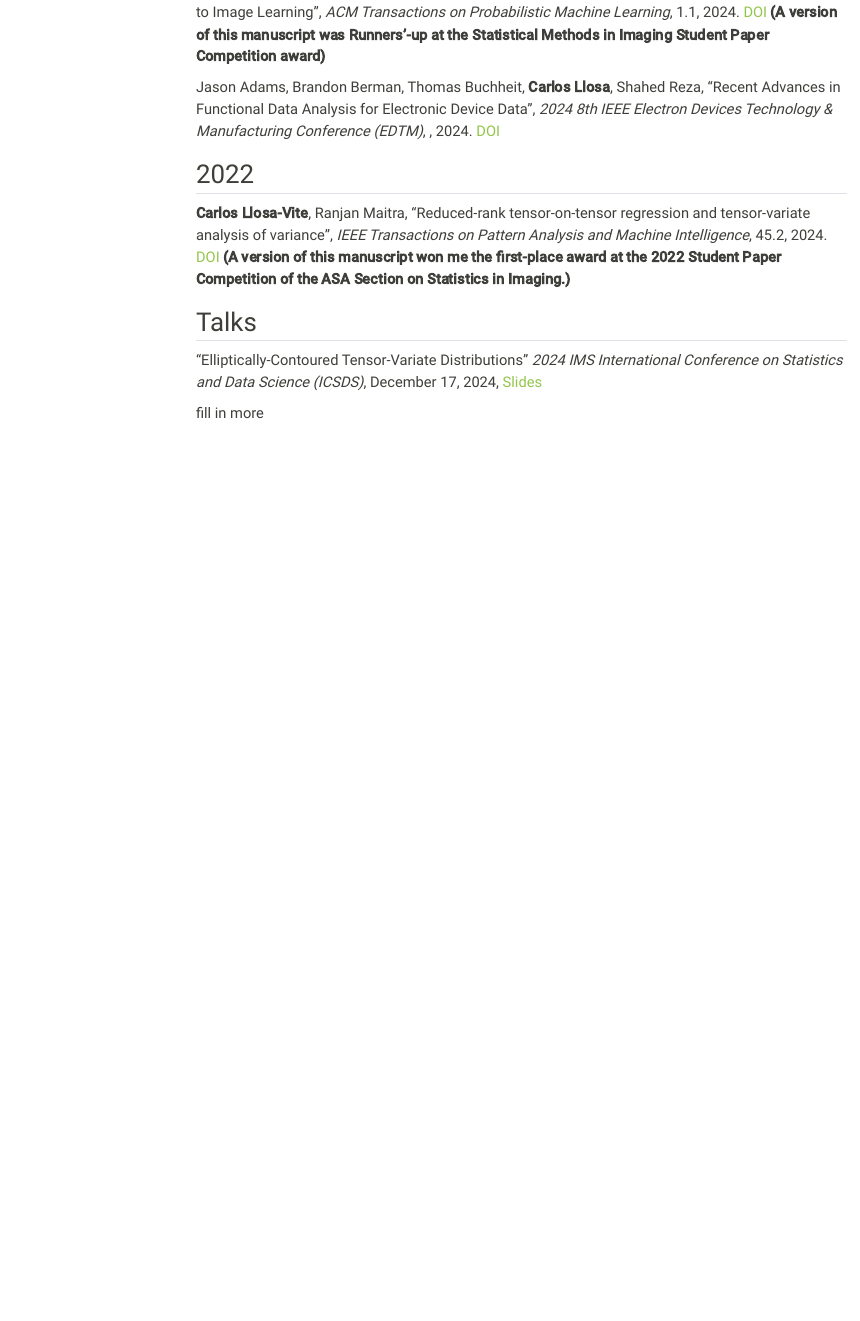
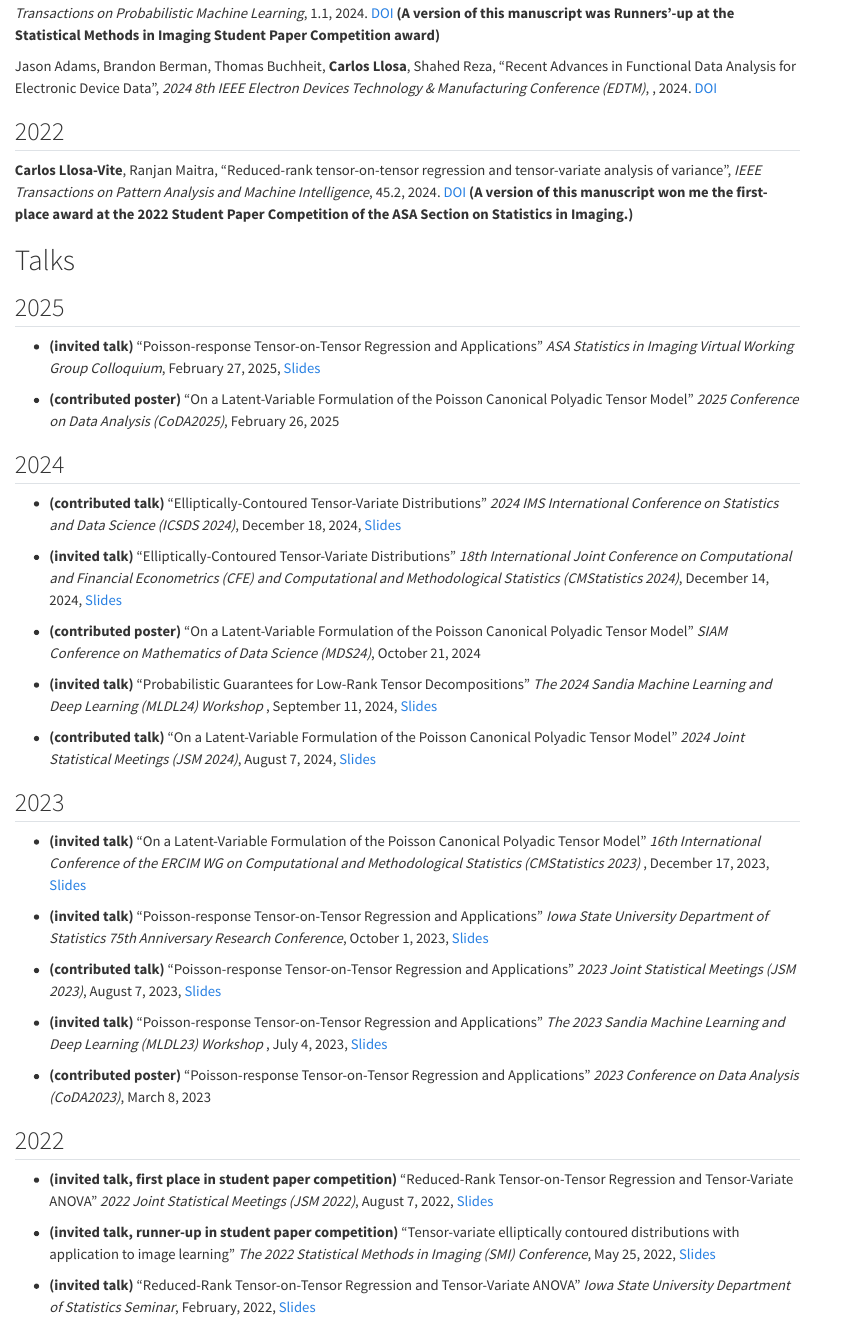
Before and after one commit to carlos-llosa/website, a Quarto document (papers.qmd): the page in a window 1100 px wide, from 370 px down before the commit and from 520 px down after it. Rendered offline with R 4.5, knitr and Pandoc in place of Quarto, with nearby package versions; menus at the side of the page are left out.

Commit message:
modified bio

```diff
--- a/_quarto.yml
+++ b/_quarto.yml
@@ -10,7 +10,7 @@
   twitter-card: true
   open-graph:
     locale: en_US
-  favicon: favicon.png
+  favicon: images/favicon.png
   navbar:
     right:
       - href: index.qmd
--- a/papers.qmd
+++ b/papers.qmd
@@ -19,7 +18,45 @@
  **Carlos Llosa-Vite**, Ranjan Maitra, "Reduced-rank tensor-on-tensor regression and tensor-variate analysis of variance", *IEEE Transactions on Pattern Analysis and Machine Intelligence*, 45.2, 2024. [DOI](https://doi.org/10.1109/TPAMI.2022.3164836)
 **(A version of this manuscript won me the first-place award at the 2022 Student Paper Competition of the ASA Section on Statistics in Imaging.)**
 
-##  Talks
-"Elliptically-Contoured Tensor-Variate Distributions" *2024 IMS International Conference on Statistics and Data Science (ICSDS)*, December 17, 2024, [Slides](Presentations/ec_slides.pdf)
+# Talks
 
-fill in more
+## 2025
+
+- **(invited talk)** "Poisson-response Tensor-on-Tensor Regression and Applications" *ASA Statistics in Imaging Virtual Working Group Colloquium*, February 27, 2025, [Slides](Presentations/ptotr_v1.pdf)
+
+
+- **(contributed poster)** "On a Latent-Variable Formulation of the Poisson Canonical Polyadic Tensor Model" *2025 Conference on Data Analysis (CoDA2025)*, February 26, 2025
+
+
+## 2024
+
+- **(contributed talk)** "Elliptically-Contoured Tensor-Variate Distributions" *2024 IMS International Conference on Statistics and Data Science (ICSDS 2024)*, December 18, 2024, [Slides](Presentations/ec_slides.pdf)
+
+- **(invited talk)** "Elliptically-Contoured Tensor-Variate Distributions" *18th International Joint Conference on Computational and Financial Econometrics (CFE) and Computational and Methodological Statistics (CMStatistics 2024)*, December 14, 2024, [Slides](Presentations/ec_slides.pdf)
+
+- **(contributed poster)** "On a Latent-Variable Formulation of the Poisson Canonical Polyadic Tensor Model" *SIAM Conference on Mathematics of Data Science (MDS24)*, October 21, 2024
+
+- **(invited talk)** "Probabilistic Guarantees for Low-Rank Tensor Decompositions" *The 2024 Sandia Machine Learning and Deep Learning (MLDL24) Workshop *, September 11, 2024, [Slides](Presentations/MLDL24_v1.pdf)
+
+- **(contributed talk)** "On a Latent-Variable Formulation of the Poisson Canonical Polyadic Tensor Model" *2024 Joint Statistical Meetings (JSM 2024)*, August 7, 2024, [Slides](Presentations/PCP_v1.pdf)
+
+
+## 2023
+
+- **(invited talk)** "On a Latent-Variable Formulation of the Poisson Canonical Polyadic Tensor Model" *16th International Conference of the ERCIM WG on Computational and Methodological Statistics (CMStatistics 2023) *, December 17, 2023, [Slides](Presentations/PCP_v1.pdf)
+
+- **(invited talk)** "Poisson-response Tensor-on-Tensor Regression and Applications" *Iowa State University Department of Statistics 75th Anniversary Research Conference*, October 1, 2023, [Slides](Presentations/ptotr_v1.pdf)
+
+- **(contributed talk)** "Poisson-response Tensor-on-Tensor Regression and Applications" *2023 Joint Statistical Meetings (JSM 2023)*, August 7, 2023, [Slides](Presentations/ptotr_v1.pdf)
+
+- **(invited talk)** "Poisson-response Tensor-on-Tensor Regression and Applications" *The 2023 Sandia Machine Learning and Deep Learning (MLDL23) Workshop *, July 4, 2023, [Slides](Presentations/ptotr_v1.pdf)
+
+- **(contributed poster)** "Poisson-response Tensor-on-Tensor Regression and Applications " *2023 Conference on Data Analysis (CoDA2023)*, March 8, 2023
+
+## 2022
+
+- **(invited talk, first place in student paper competition)** "Reduced-Rank Tensor-on-Tensor Regression and Tensor-Variate ANOVA" *2022 Joint Statistical Meetings (JSM 2022)*, August 7, 2022, [Slides](Presentations/totr_v1.pdf)
+
+- **(invited talk, runner-up in student paper competition)** "Tensor-variate elliptically contoured distributions with application to image learning" *The 2022 Statistical Methods in Imaging (SMI) Conference*, May 25, 2022, [Slides](Presentations/ec_smi22.pdf)
+
+- **(invited talk)** "Reduced-Rank Tensor-on-Tensor Regression and Tensor-Variate ANOVA" *Iowa State University Department of Statistics Seminar*, February, 2022, [Slides](Presentations/totr_v1.pdf)
```
Also changed, not shown: research.qmd (+1 -3 lines), resume.qmd (+4 -4 lines), software.qmd (+4 -3 lines), Presentations/MLDL24_v1.pdf (added), Presentations/PCP_v1.pdf (added), Presentations/ec_smi22.pdf (added), Presentations/ptotr_v1.pdf (added), images/chakana1v.png (added), images/chakana2h.png (added), images/chakana2v.png (added), images/chakana3h.png (added), images/chakana3v.png (added), images/favicon.png (added), papers.qmd (5 more changed lines), 19 other files.
